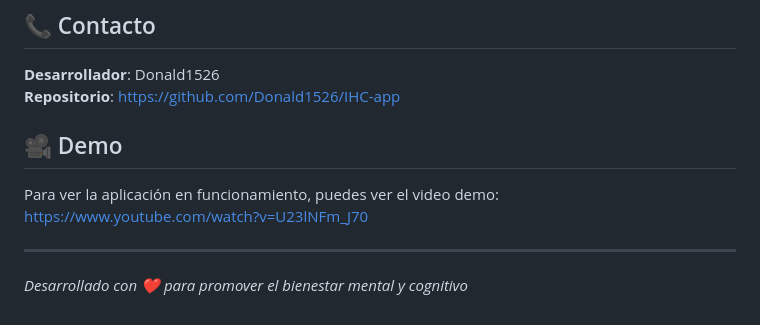
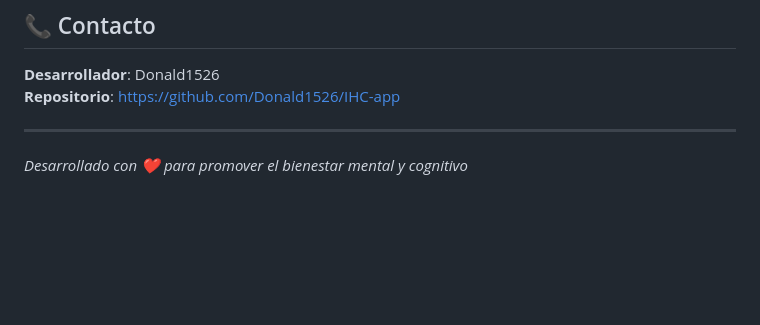
Before and after one commit to Donald1526/IHC-app, a Markdown page: README.md, the part around the change. Rendered like a GitHub page; blank space fills up the shorter version.

```diff
--- a/README.md
+++ b/README.md
@@ -178,11 +178,6 @@ Este proyecto está bajo la Licencia MIT. Ver el archivo `LICENSE` para más det
 **Desarrollador**: Donald1526
 **Repositorio**: [https://github.com/Donald1526/IHC-app](https://github.com/Donald1526/IHC-app)
 
-## 🎥 Demo
-
-Para ver la aplicación en funcionamiento, puedes ver el video demo:
-[https://www.youtube.com/watch?v=U23lNFm_J70](https://www.youtube.com/watch?v=U23lNFm_J70)
-
 ---
 
 *Desarrollado con ❤️ para promover el bienestar mental y cognitivo*
```
